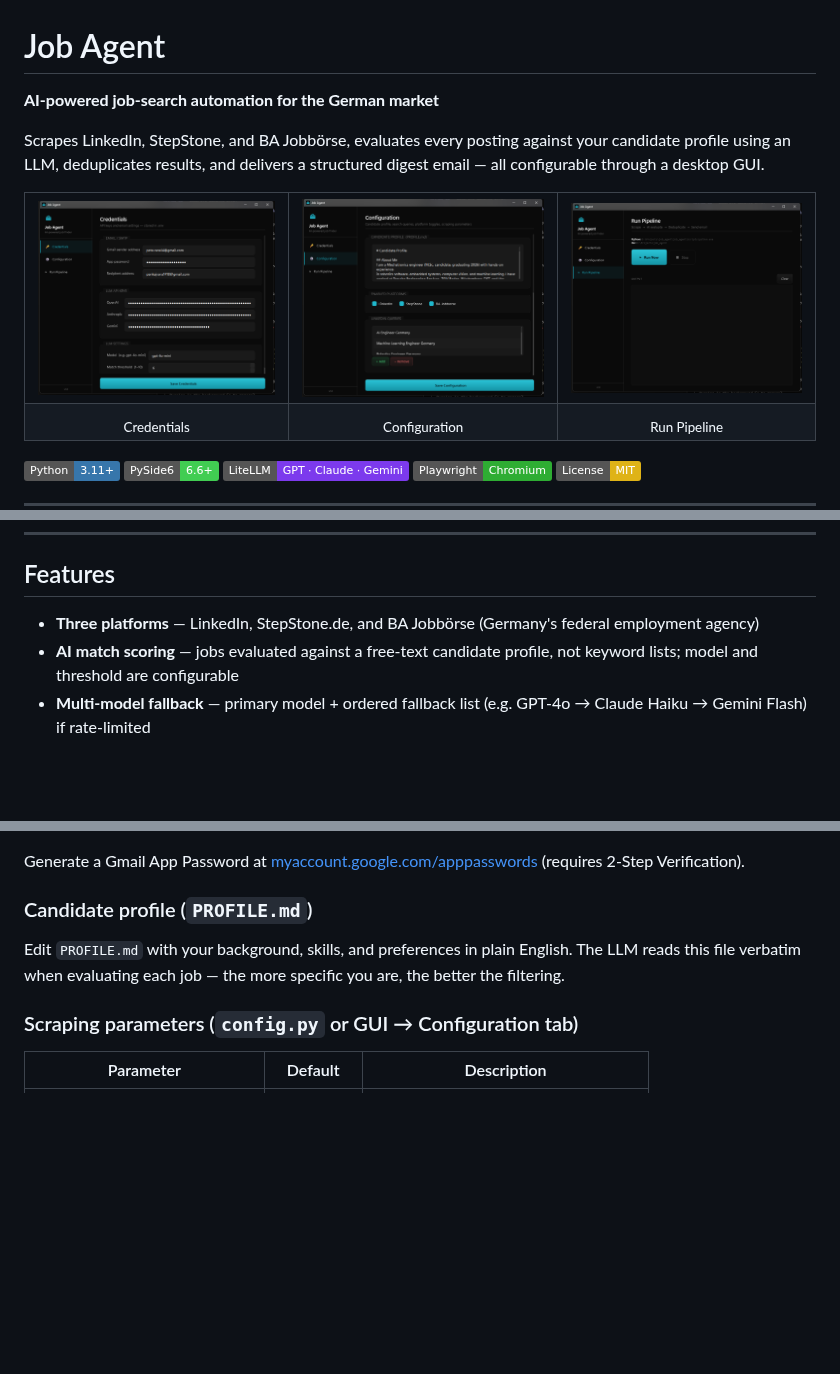
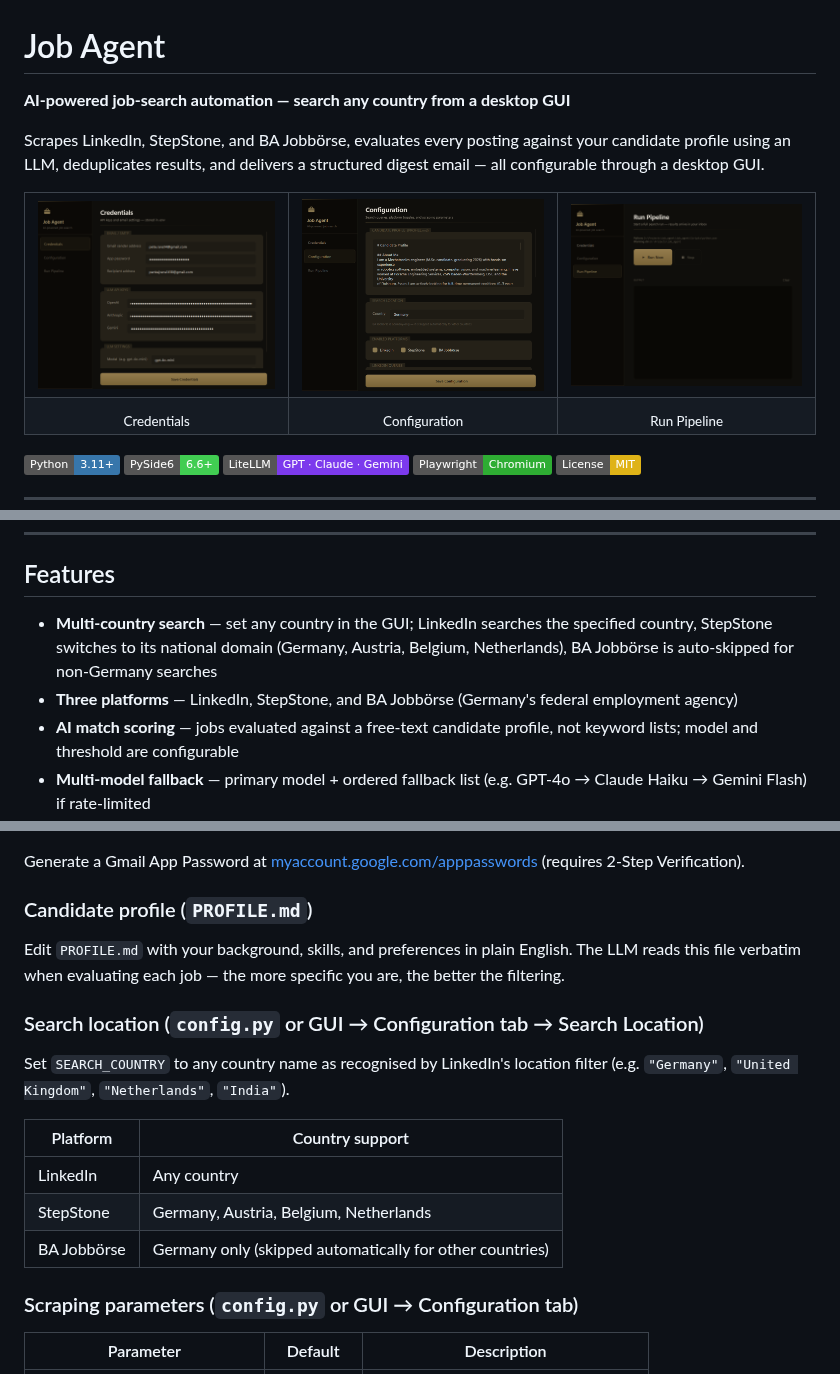
Before and after one commit to pankajrana14/job-agent, a Markdown page: README.md, 3 parts joined by grey strips. Rendered like a GitHub page; pictures changed too: docs/screenshot.png, docs/screenshot_credentials.png, docs/screenshot_run.png; badges without logos; blank space fills up the shorter version.

```diff
--- a/README.md
+++ b/README.md
@@ -1,6 +1,6 @@
 # Job Agent
 
-**AI-powered job-search automation for the German market**
+**AI-powered job-search automation — search any country from a desktop GUI**
 
 Scrapes LinkedIn, StepStone, and BA Jobbörse, evaluates every posting against
 your candidate profile using an LLM, deduplicates results, and delivers a
@@ -84,7 +84,8 @@ python gui.py                # open the desktop GUI
 
 ## Features
 
-- **Three platforms** — LinkedIn, StepStone.de, and BA Jobbörse (Germany's federal employment agency)
+- **Multi-country search** — set any country in the GUI; LinkedIn searches the specified country, StepStone switches to its national domain (Germany, Austria, Belgium, Netherlands), BA Jobbörse is auto-skipped for non-Germany searches
+- **Three platforms** — LinkedIn, StepStone, and BA Jobbörse (Germany's federal employment agency)
 - **AI match scoring** — jobs evaluated against a free-text candidate profile, not keyword lists; model and threshold are configurable
 - **Multi-model fallback** — primary model + ordered fallback list (e.g. GPT-4o → Claude Haiku → Gemini Flash) if rate-limited
 - **Duplicate prevention** — SHA-256 content hash; the same posting is never emailed twice even across platforms
@@ -145,6 +146,17 @@ Edit `PROFILE.md` with your background, skills, and preferences in plain English
 The LLM reads this file verbatim when evaluating each job — the more specific you are,
 the better the filtering.
 
+### Search location (`config.py` or GUI → Configuration tab → Search Location)
+
+Set `SEARCH_COUNTRY` to any country name as recognised by LinkedIn's location filter
+(e.g. `"Germany"`, `"United Kingdom"`, `"Netherlands"`, `"India"`).
+
+| Platform | Country support |
+|---|---|
+| LinkedIn | Any country |
+| StepStone | Germany, Austria, Belgium, Netherlands |
+| BA Jobbörse | Germany only (skipped automatically for other countries) |
+
 ### Scraping parameters (`config.py` or GUI → Configuration tab)
 
 | Parameter | Default | Description |
```
Also changed, not shown: 6 other files.
